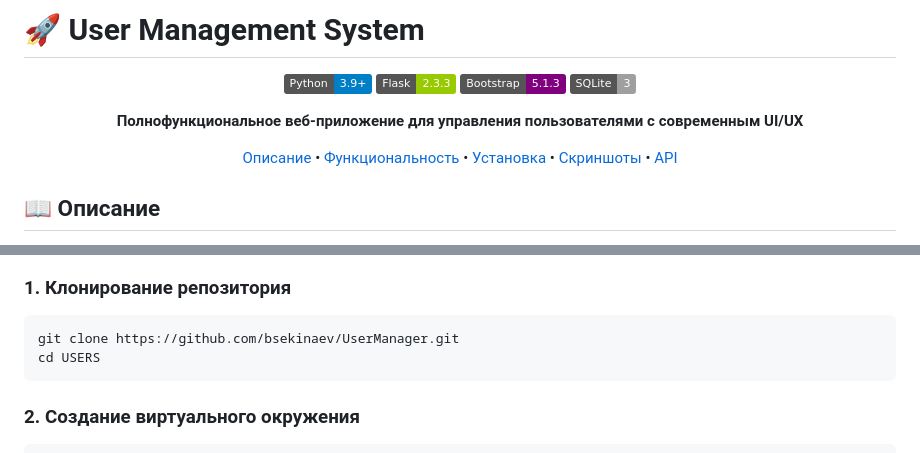
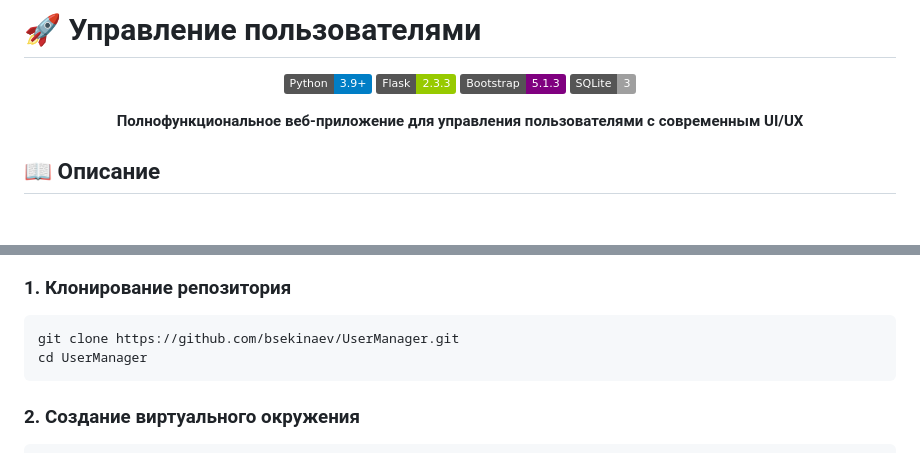
Before and after one commit to bsekinaev/UserManager, a Markdown page: README.md, 2 parts joined by grey strips. GitHub-like rendering; badges without logos; blank space fills up the shorter version.

Commit message:
Добавление README.md

````diff
--- a/README.md
+++ b/README.md
@@ -1,4 +1,4 @@
-# 🚀 User Management System
+# 🚀 Управление пользователями
 
 <div align="center">
 
@@ -8,9 +8,6 @@
 ![SQLite](https://img.shields.io/badge/SQLite-3-lightgrey.svg)
 
 **Полнофункциональное веб-приложение для управления пользователями с современным UI/UX**
-
-[Описание](#описание) • [Функциональность](#функциональность) • [Установка](#установка) • [Скриншоты](#скриншоты) • [API](#api-документация)
-
 </div>
 
 ## 📖 Описание
@@ -59,7 +56,7 @@
 ### 1. Клонирование репозитория
 ```bash
 git clone https://github.com/bsekinaev/UserManager.git
-cd USERS
+cd UserManager
 ```
 ### 2. Создание виртуального окружения
 ```bash
````
